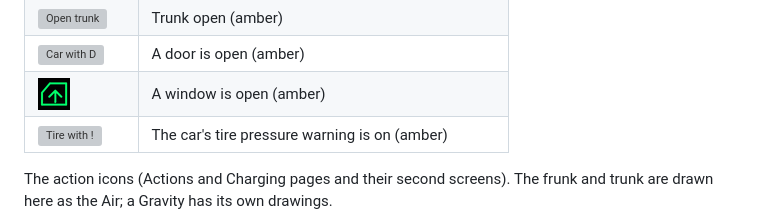
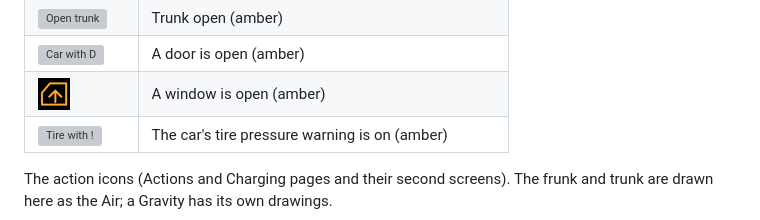
Before and after one commit to doubletwist13/orbit-for-lucid, a Markdown page: README.md, the part around one of its changes. Rendered like a GitHub page; pictures changed too: docs/images/icons/windows-warn.png (added); grey boxes are pictures that could not be loaded.

Commit message:
README: all-icons screenshot, amber windows icon in the legend (#11)
Co-Authored-By: Claude Sonnet 5.5 <noreply@anthropic.com>

```diff
--- a/README.md
+++ b/README.md
@@ -163,7 +163,7 @@ The status icons (glance and main screen):
 | <img src="docs/images/icons/frunk-warn.png" alt="Open frunk"> | Frunk open (amber) |
 | <img src="docs/images/icons/trunk-warn.png" alt="Open trunk"> | Trunk open (amber) |
 | <img src="docs/images/icons/door.png" alt="Car with D"> | A door is open (amber) |
-| <img src="docs/images/icons/windows.png" alt="Window"> | A window is open (amber) |
+| <img src="docs/images/icons/windows-warn.png" alt="Window"> | A window is open (amber) |
 | <img src="docs/images/icons/tire.png" alt="Tire with !"> | The car's tire pressure warning is on (amber) |
 
 The action icons (Actions and Charging pages and their second screens). The frunk and trunk are drawn here as the
```
Also changed, not shown: other parts of README.md (+4 -1 lines), docs/images/watch-main-all-icons.png (added).
